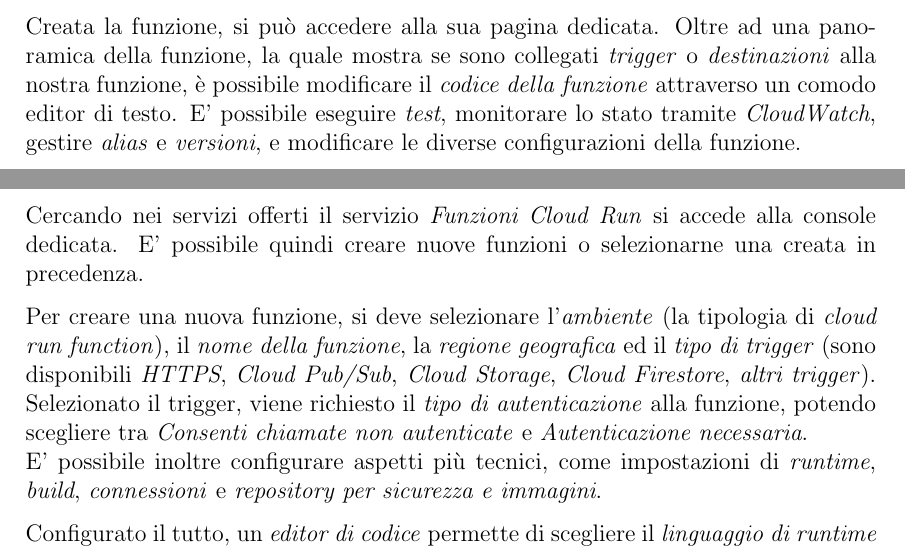
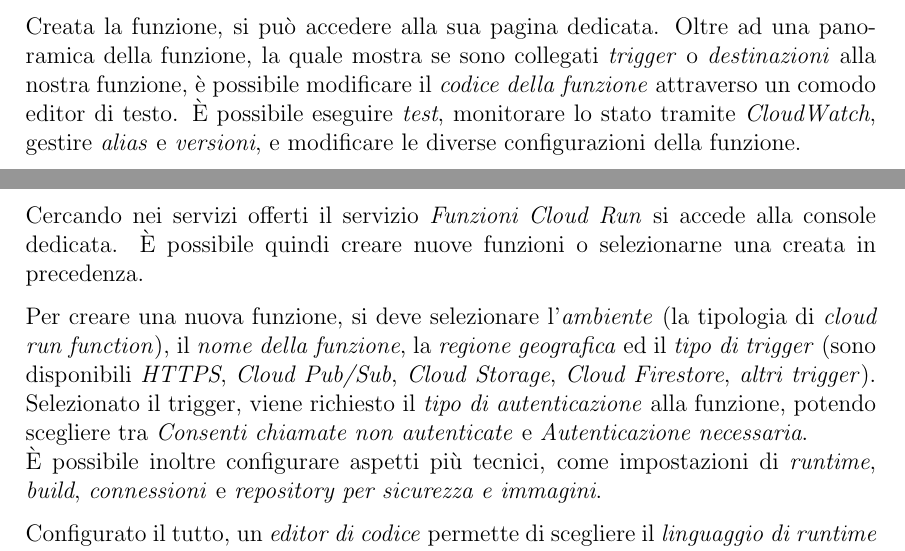
Before and after one commit to DavideDeRosa/tesi_ipim, a LaTeX book (latex tesi/tesi/tesi.tex, which reads latex tesi/tesi/sections/3-1-2.tex, latex tesi/tesi/sections/3-2-2.tex): two parts of pages 18 and 20 of 42, joined at a grey line, cut so that both start at the same text. Compiled offline with pdfLaTeX.

Commit message:
e maiuscole con accento fix

```diff
--- a/latex tesi/tesi/sections/3-1-2.tex
+++ b/latex tesi/tesi/sections/3-1-2.tex
@@ -6,9 +6,9 @@ Il processo di creazione è piuttosto intuitivo. Viene offerta la possibilità d
 
 Vengono richieste inoltre le \textit{autorizzazioni} della funzione. In caso di semplici funzioni non sarà necessario aggiungere ulteriori autorizzazioni oltre a quelle predefinite. Nel nostro \textit{caso studio} utilizzeremo un ruolo personalizzato per consentire alla funzione di accedere ad un database serverless. Si parlerà quindi successivamente della creazione di ruoli per aggiungere autorizzazioni alla funzione.
 
-Creata la funzione, si può accedere alla sua pagina dedicata. Oltre ad una panoramica della funzione, la quale mostra se sono collegati \textit{trigger} o \textit{destinazioni} alla nostra funzione, è possibile modificare il \textit{codice della funzione} attraverso un comodo editor di testo. E' possibile eseguire \textit{test}, monitorare lo stato tramite \textit{CloudWatch}, gestire \textit{alias} e \textit{versioni}, e modificare le diverse configurazioni della funzione.
+Creata la funzione, si può accedere alla sua pagina dedicata. Oltre ad una panoramica della funzione, la quale mostra se sono collegati \textit{trigger} o \textit{destinazioni} alla nostra funzione, è possibile modificare il \textit{codice della funzione} attraverso un comodo editor di testo. È possibile eseguire \textit{test}, monitorare lo stato tramite \textit{CloudWatch}, gestire \textit{alias} e \textit{versioni}, e modificare le diverse configurazioni della funzione.
 
-Per esporre la funzione tramite una semplice richiesta HTTP, bisogna aggiungere un \textit{trigger} alla nostra \textit{Lambda Function}. E' possibile utilizzare il servizio \textit{API Gateway} offerto da AWS. Accedendo al servizio è possibile, come per \textit{Lambda}, creare nuove API o selezionarne una creata in precedenza.
+Per esporre la funzione tramite una semplice richiesta HTTP, bisogna aggiungere un \textit{trigger} alla nostra \textit{Lambda Function}. È possibile utilizzare il servizio \textit{API Gateway} offerto da AWS. Accedendo al servizio è possibile, come per \textit{Lambda}, creare nuove API o selezionarne una creata in precedenza.
 
 Il processo di creazione richiede inizialmente di scegliere il tipo di API. I tipi disponibili sono \textit{API HTTP}, \textit{API WebSocket}, \textit{API REST} ed \textit{API REST privata}. Nel nostro caso, la prima è più che sufficiente.
 Selezionato il tipo, verrà richiesto il \textit{nome dell'API} e l'\textit{integrazione} (servizi di back-end con cui comunicherà l'API). L'integrazione da scegliere corrisponde alla \textit{Lambda Function} creata in precedenza.
--- a/latex tesi/tesi/sections/3-2-2.tex
+++ b/latex tesi/tesi/sections/3-2-2.tex
@@ -2,10 +2,10 @@ Una volta creato e configurato il proprio account \textit{GCP} (\textit{Google C
 
 Selezionato il progetto, si può procedere con la ricerca dei servizi offerti dalla piattaforma attraverso la console di GCP che, simile ad AWS, funge da centro di controllo di tutti i servizi disponibili.
 
-Cercando nei servizi offerti il servizio \textit{Funzioni Cloud Run} si accede alla console dedicata. E' possibile quindi creare nuove funzioni o selezionarne una creata in precedenza.
+Cercando nei servizi offerti il servizio \textit{Funzioni Cloud Run} si accede alla console dedicata. È possibile quindi creare nuove funzioni o selezionarne una creata in precedenza.
 
 Per creare una nuova funzione, si deve selezionare l'\textit{ambiente} (la tipologia di \textit{cloud run function}), il \textit{nome della funzione}, la \textit{regione geografica} ed il \textit{tipo di trigger} (sono disponibili \textit{HTTPS}, \textit{Cloud Pub/Sub}, \textit{Cloud Storage}, \textit{Cloud Firestore}, \textit{altri trigger}). Selezionato il trigger, viene richiesto il \textit{tipo di autenticazione} alla funzione, potendo scegliere tra \textit{Consenti chiamate non autenticate} e \textit{Autenticazione necessaria}.\\
-E' possibile inoltre configurare aspetti più tecnici, come impostazioni di \textit{runtime}, \textit{build}, \textit{connessioni} e \textit{repository per sicurezza e immagini}.
+È possibile inoltre configurare aspetti più tecnici, come impostazioni di \textit{runtime}, \textit{build}, \textit{connessioni} e \textit{repository per sicurezza e immagini}.
 
 Configurato il tutto, un \textit{editor di codice} permette di scegliere il \textit{linguaggio di runtime} (sono disponibili diversi runtime per i linguaggi Python, NodeJS, Java, Ruby, .NET, Go e PHP) e di scegliere l'\textit{entry point} della cloud function (il nome della funzione da eseguire). Qui sarà possibile scrivere o incollare il codice della funzione, modificabile anche dopo la creazione.
 
```
Also changed, not shown: latex tesi/tesi/sections/6-2-1.tex (+1 -1 lines), latex tesi/tesi/sections/6-2-2.tex (+1 -1 lines), latex tesi/tesi/sections/7-1.tex (+1 -1 lines), latex tesi/tesi/tesi.pdf.
